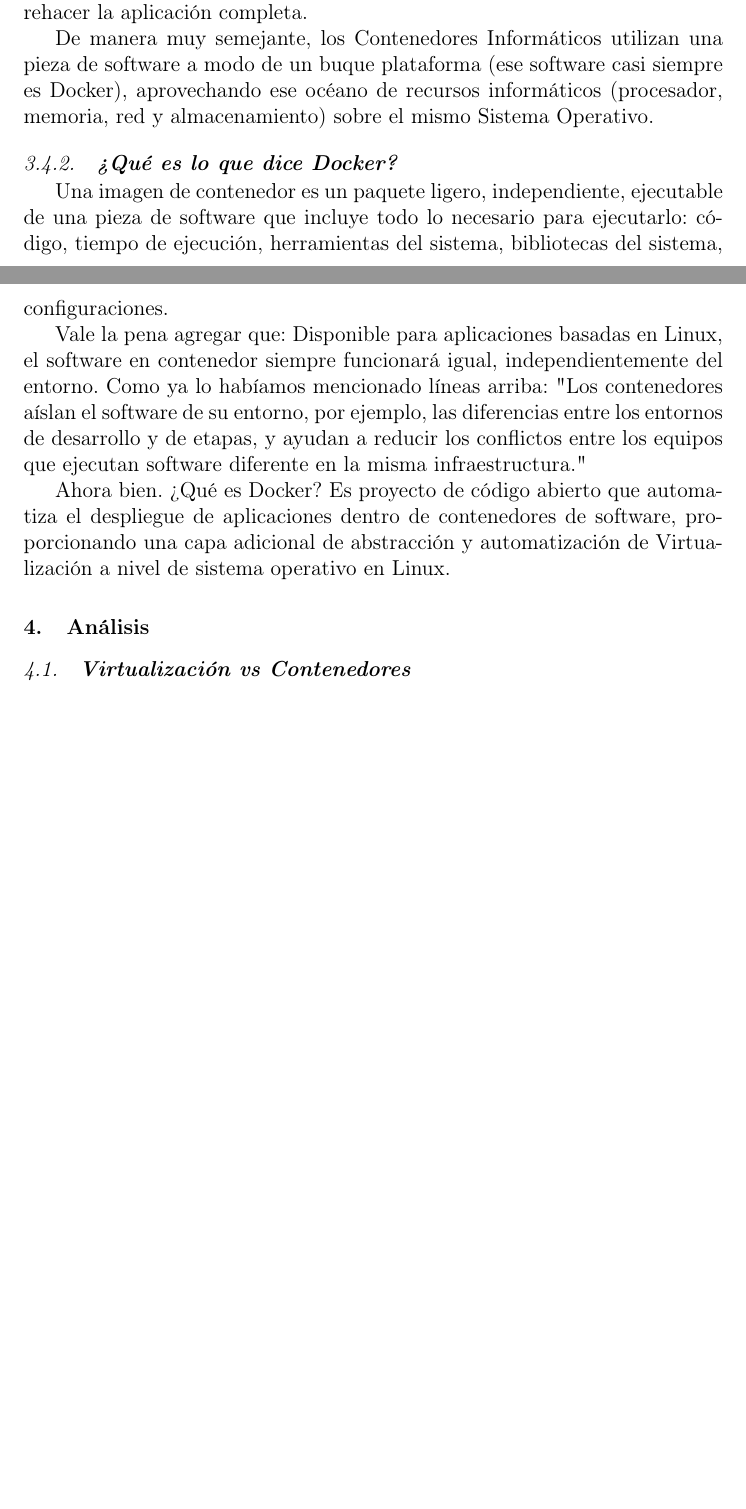
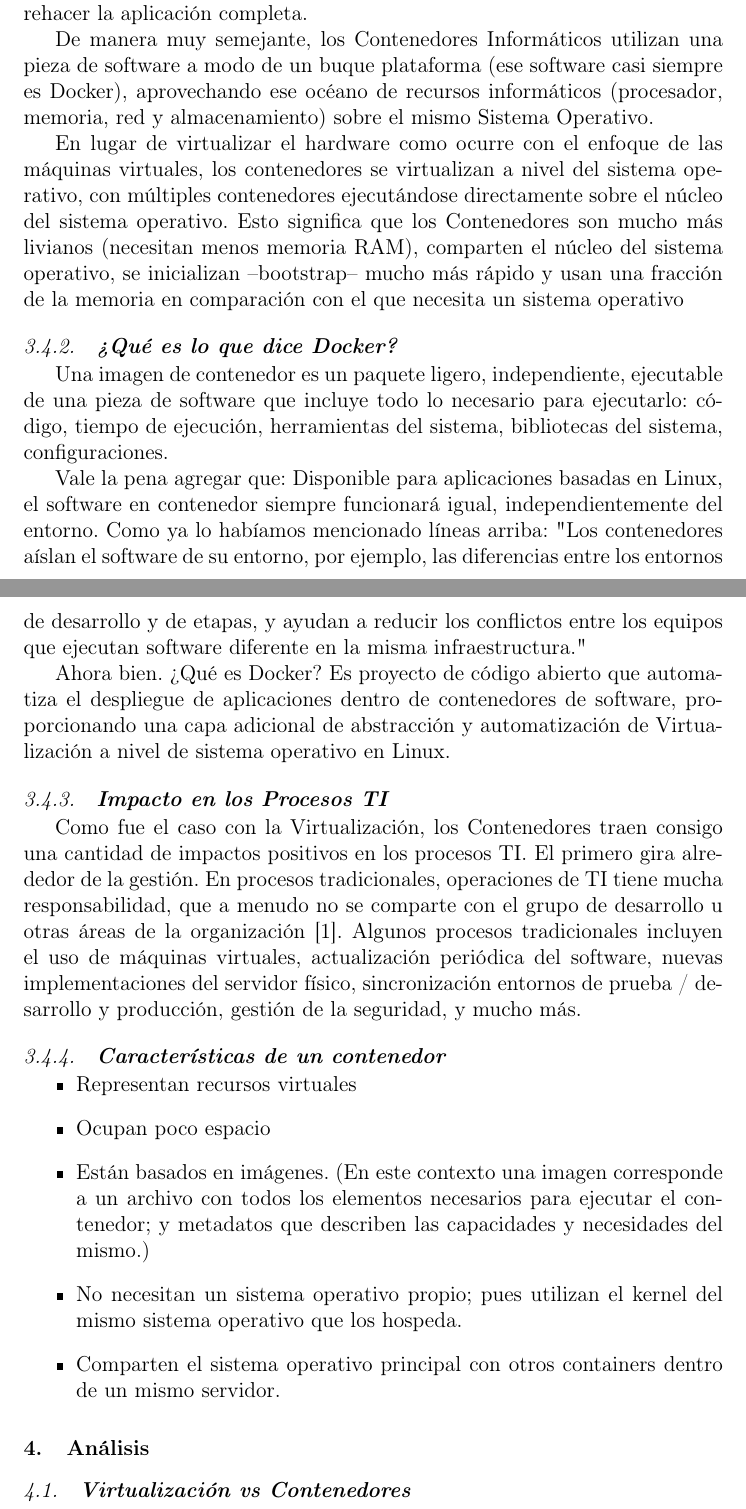
Before and after one commit to estrella2492/BDII-Trabajo04-VirtualizacionVsContenedores, a LaTeX paper (index.tex): two parts of pages 7 and 8 of 11, joined at a grey line, cut so that both start at the same text, the shorter picture padded with empty space. Compiled offline with pdfLaTeX.

Commit message:
Complementando Marco Teorico

```diff
--- a/index.tex
+++ b/index.tex
@@ -172,6 +165,14 @@ Si bien las máquinas virtuales (VM) tradicionales permiten la virtualización d
 Dado que no incluyen sistemas operativos completos, los contenedores requieren recursos informáticos mínimos y son rápidos y fáciles de instalar. Esta eficiencia permite que se implementen en clústeres, con contenedores individuales que encapsulan componentes únicos de aplicaciones complejas. Separar los componentes de la aplicación en diferentes contenedores permite a los desarrolladores actualizar componentes individuales sin necesidad de rehacer la aplicación completa.
 
 De manera muy semejante, los Contenedores Informáticos utilizan una pieza de software a modo de un buque plataforma (ese software casi siempre es Docker), aprovechando ese océano de recursos informáticos (procesador, memoria, red y almacenamiento) sobre el mismo Sistema Operativo.
+
+%%PORLLES   [1]  https://cloud.google.com/containers/
+En lugar de virtualizar el hardware como ocurre con el enfoque de las máquinas virtuales, los contenedores se virtualizan a nivel del sistema operativo, con múltiples contenedores ejecutándose directamente sobre el núcleo del sistema operativo. Esto significa que los Contenedores son mucho más livianos (necesitan menos memoria RAM), comparten el núcleo del sistema operativo, se inicializan –bootstrap– mucho más rápido y usan una fracción de la memoria en comparación con el que necesita un sistema operativo
+
+%%---------
+
+
+
 
 \subsubsection{\textbf{¿Qué es lo que dice Docker?}}
 Una imagen de contenedor es un paquete ligero, independiente, ejecutable de una pieza de software que incluye todo lo necesario para ejecutarlo: código, tiempo de ejecución, herramientas del sistema, bibliotecas del sistema, configuraciones.
@@ -183,6 +184,29 @@ Ahora bien. ¿Qué es Docker? Es proyecto de código abierto que automatiza el d
 
 %% ----------------------------------------------------------------------------------------------------------------------------------
 
+%%PORLLES------  [2] https://www.saturnb2b.com/wp-content/uploads/2017/12/Pub-10010-Containers-for-Dummies.pdf
+\subsubsection{\textbf{Impacto en los Procesos TI}}
+
+Como fue el caso con la Virtualización, los Contenedores traen consigo una cantidad de impactos positivos en los procesos TI. El primero gira alrededor de la gestión. En procesos tradicionales, operaciones de TI tiene mucha responsabilidad, que a menudo no se comparte con el grupo de desarrollo u otras áreas de la organización [1]. Algunos procesos tradicionales incluyen el uso de máquinas virtuales, actualización periódica del software, nuevas implementaciones del servidor físico, sincronización entornos de prueba / desarrollo y producción, gestión de la seguridad, y mucho más.
+%%----------------
+
+%% PORLLES ---- [3] https://www.gb-advisors.com/es/containers-5-practicas-de-seguridad/
+\subsubsection{\textbf{Características de un contenedor}}
+
+
+\begin{itemize}
+
+\item Representan recursos virtuales
+\item  Ocupan poco espacio
+\item  Están basados en imágenes. (En este contexto una imagen corresponde a un archivo con todos los elementos necesarios para ejecutar el contenedor; y metadatos que describen las capacidades y necesidades del mismo.)
+\item  No necesitan un sistema operativo propio; pues utilizan el kernel del mismo sistema operativo que los hospeda.
+\item  Comparten el sistema operativo principal con otros containers dentro de un mismo servidor.
+
+\end{itemize}
+
+
+
+%%---------------------------------
 
 
 %% ANÁLISIS ( APLICACIÓN ) ---------------------------------------------------------------------------------------------------
```
Also changed, not shown: index.pdf, index.tex (16 more changed lines), 1 other file.
